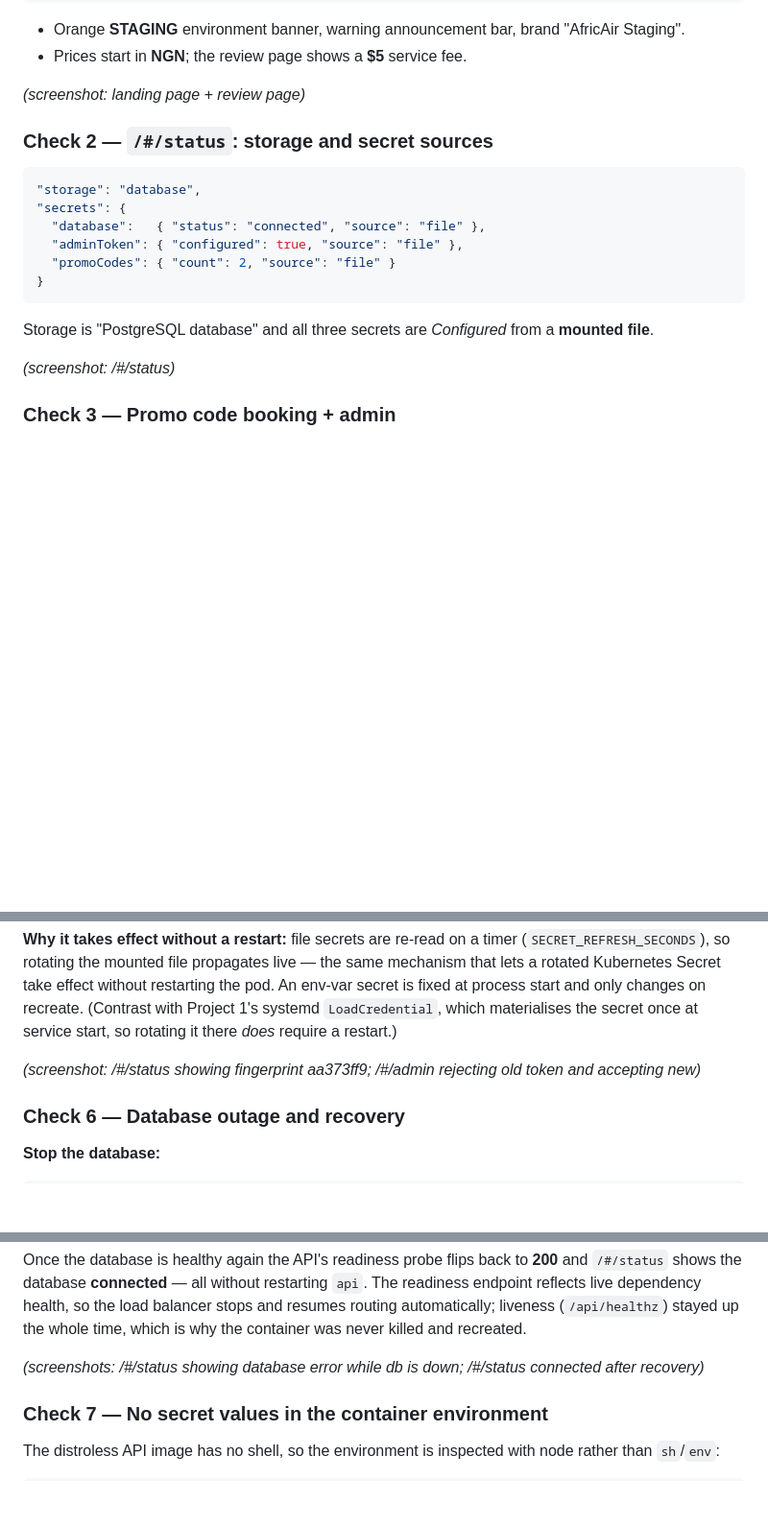
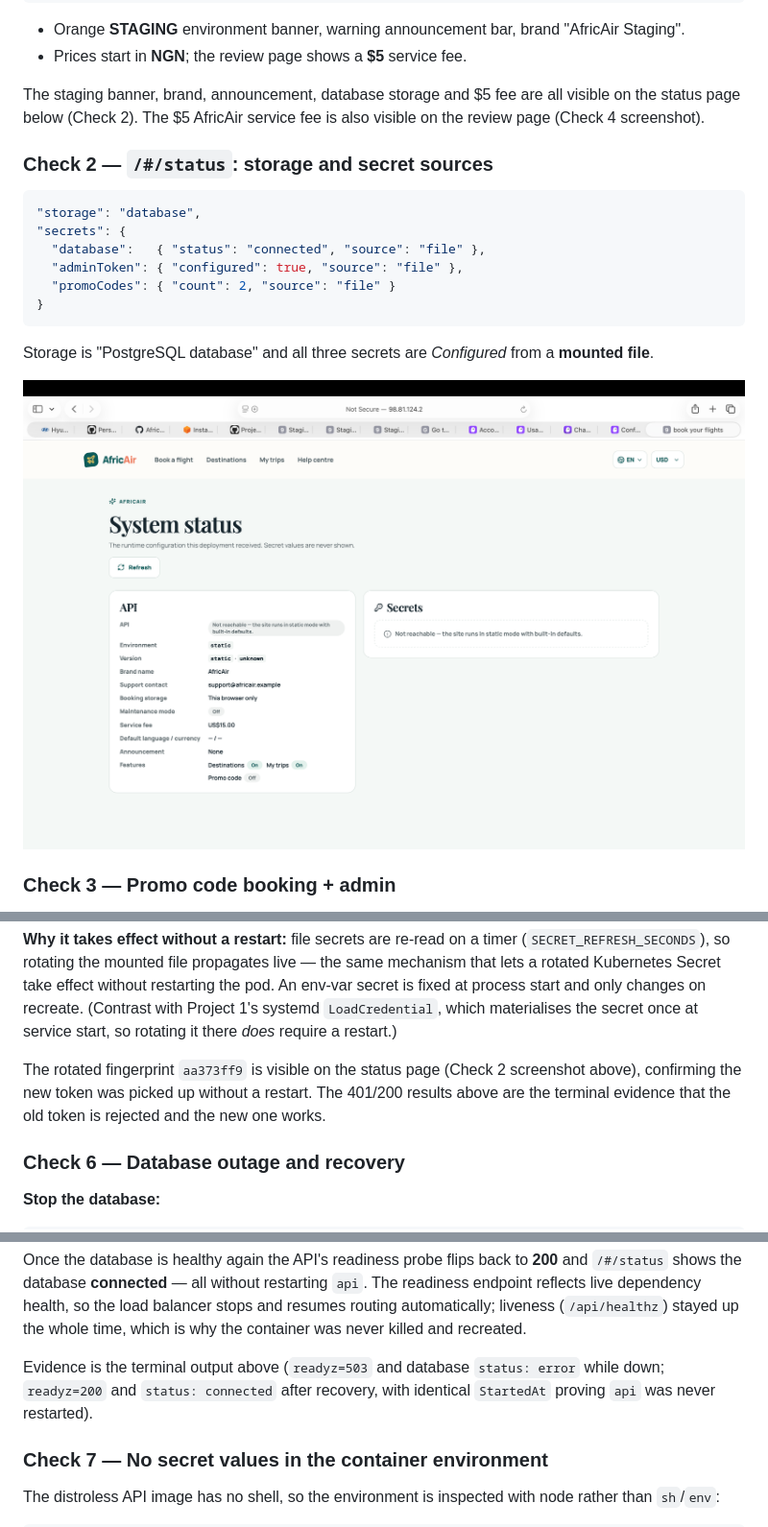
Before and after one commit to CHAFAH/AfricAir, a Markdown page: ANSWERS.md, 3 parts joined by grey strips. Shown at 96% size. Rendered like a GitHub page; pictures changed too: docs/images/project2/check2-status-secrets.png (added); blank space fills up the shorter version.

```diff
--- a/ANSWERS.md
+++ b/ANSWERS.md
@@ -166,7 +166,7 @@ All checks were run against the Compose stack on the staging host (`http://98.81
 - Orange **STAGING** environment banner, warning announcement bar, brand "AfricAir Staging".
 - Prices start in **NGN**; the review page shows a **$5** service fee.
 
-*(screenshot: landing page + review page)*
+The staging banner, brand, announcement, database storage and $5 fee are all visible on the status page below (Check 2). The $5 AfricAir service fee is also visible on the review page (Check 4 screenshot).
 
 ### Check 2 — `/#/status`: storage and secret sources
 
@@ -181,7 +181,7 @@ All checks were run against the Compose stack on the staging host (`http://98.81
 
 Storage is "PostgreSQL database" and all three secrets are *Configured* from a **mounted file**.
 
-*(screenshot: /#/status)*
+![Check 2 — status page: staging, PostgreSQL storage, secrets from mounted file](docs/images/project2/check2-status-secrets.png)
 
 ### Check 3 — Promo code booking + admin
 
@@ -215,7 +217,7 @@ new-token admin call: 200
 
 **Why it takes effect without a restart:** file secrets are re-read on a timer (`SECRET_REFRESH_SECONDS`), so rotating the mounted file propagates live — the same mechanism that lets a rotated Kubernetes Secret take effect without restarting the pod. An env-var secret is fixed at process start and only changes on recreate. (Contrast with Project 1's systemd `LoadCredential`, which materialises the secret once at service start, so rotating it there *does* require a restart.)
 
-*(screenshot: /#/status showing fingerprint aa373ff9; /#/admin rejecting old token and accepting new)*
+The rotated fingerprint `aa373ff9` is visible on the status page (Check 2 screenshot above), confirming the new token was picked up without a restart. The 401/200 results above are the terminal evidence that the old token is rejected and the new one works.
 
 ### Check 6 — Database outage and recovery
 
@@ -247,7 +249,7 @@ $ curl -s http://localhost:8080/api/config | jq '.secrets.database'
 
 Once the database is healthy again the API's readiness probe flips back to **200** and `/#/status` shows the database **connected** — all without restarting `api`. The readiness endpoint reflects live dependency health, so the load balancer stops and resumes routing automatically; liveness (`/api/healthz`) stayed up the whole time, which is why the container was never killed and recreated.
 
-*(screenshots: /#/status showing database error while db is down; /#/status connected after recovery)*
+Evidence is the terminal output above (`readyz=503` and database `status: error` while down; `readyz=200` and `status: connected` after recovery, with identical `StartedAt` proving `api` was never restarted).
 
 ### Check 7 — No secret values in the container environment
 
```
Also changed, not shown: other parts of ANSWERS.md (+4 -2 lines), docs/images/project2/check3-admin-promo.png (added), docs/images/project2/check3-confirmation-pdf.png (added), docs/images/project2/check4-maintenance-block.png (added).
